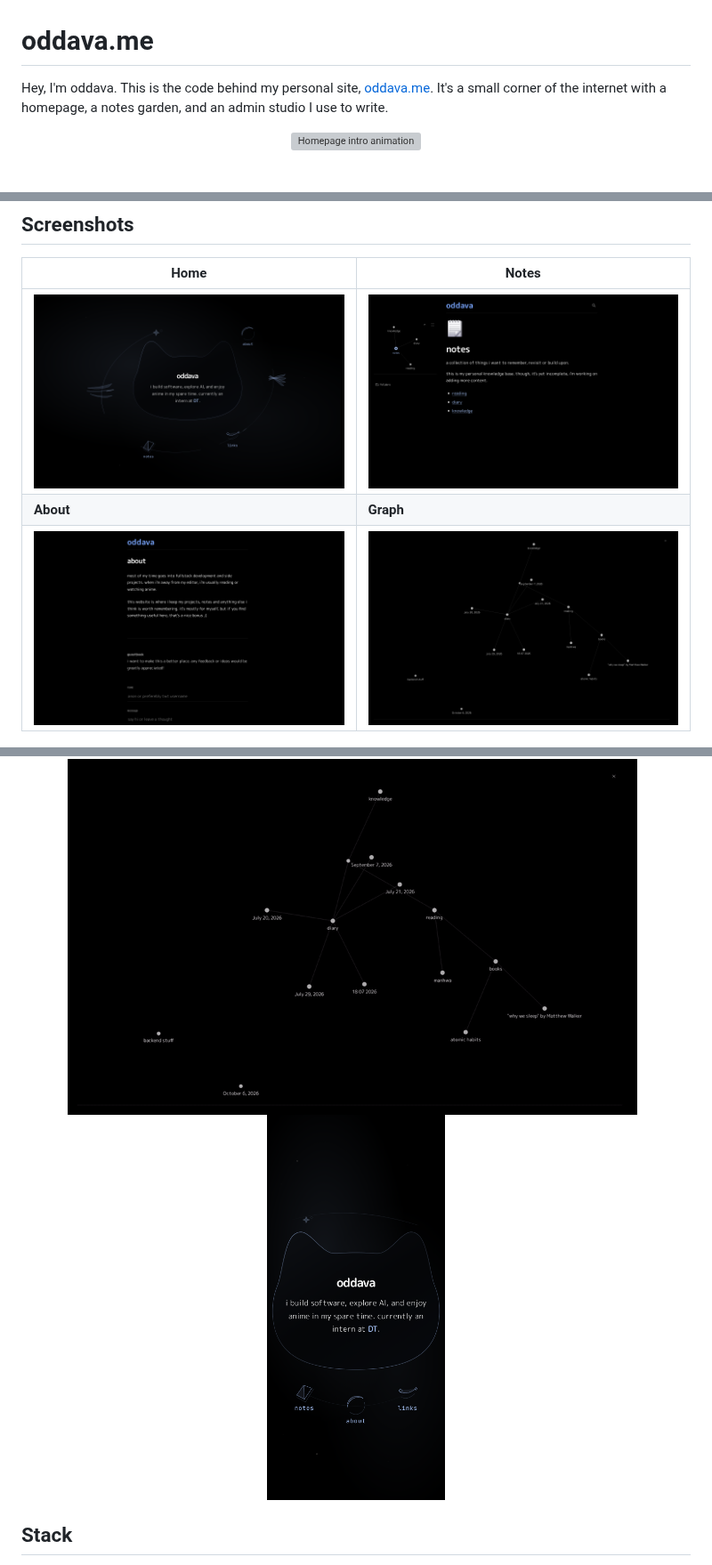
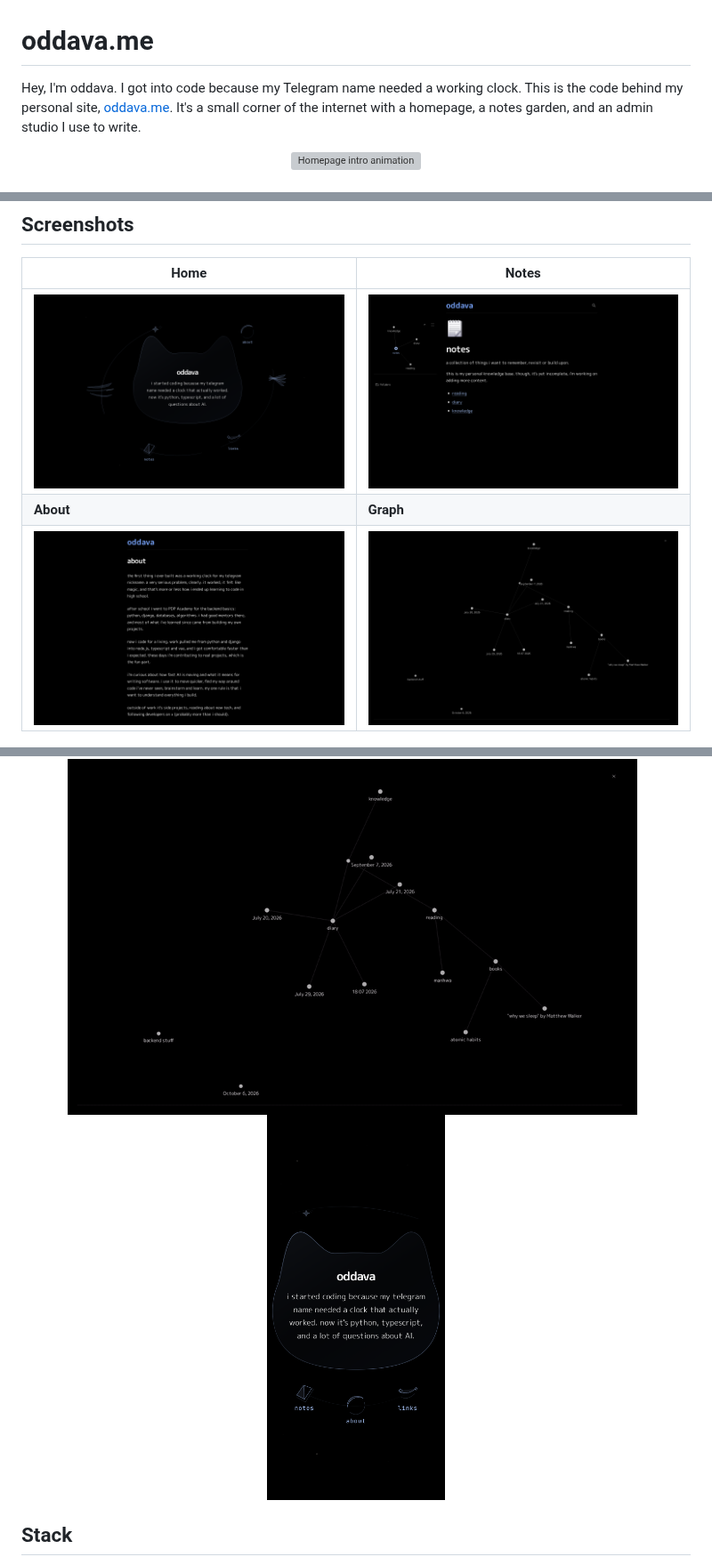
Before and after one commit to oddava/oddava.me, a Markdown page: README.md, 3 parts joined by grey strips. Shown at 89% size. Drawn GitHub-style; pictures changed too: .github/assets/about.png, .github/assets/home.png, .github/assets/mobile.png; grey boxes are pictures that could not be loaded.

Commit message:
Rewrite homepage and about copy; drop company mention
Refresh README hero GIF and screenshots to match.

```diff
--- a/README.md
+++ b/README.md
@@ -1,6 +1,7 @@
 # oddava.me
 
-Hey, I'm oddava. This is the code behind my personal site, [oddava.me](https://oddava.me).
+Hey, I'm oddava. I got into code because my Telegram name needed a working clock.
+This is the code behind my personal site, [oddava.me](https://oddava.me).
 It's a small corner of the internet with a homepage, a notes garden, and an admin studio I use
 to write.
 
```
Also changed, not shown: 3 other files.
